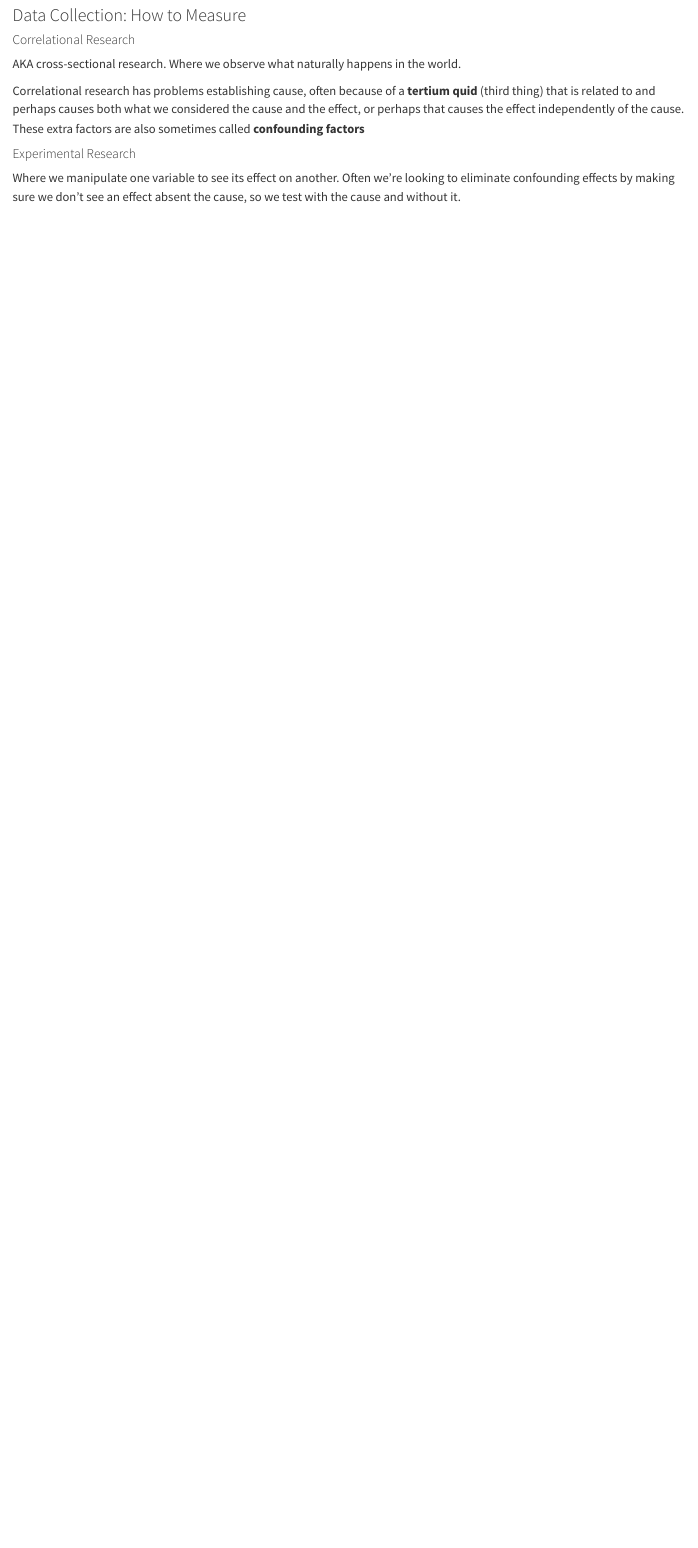
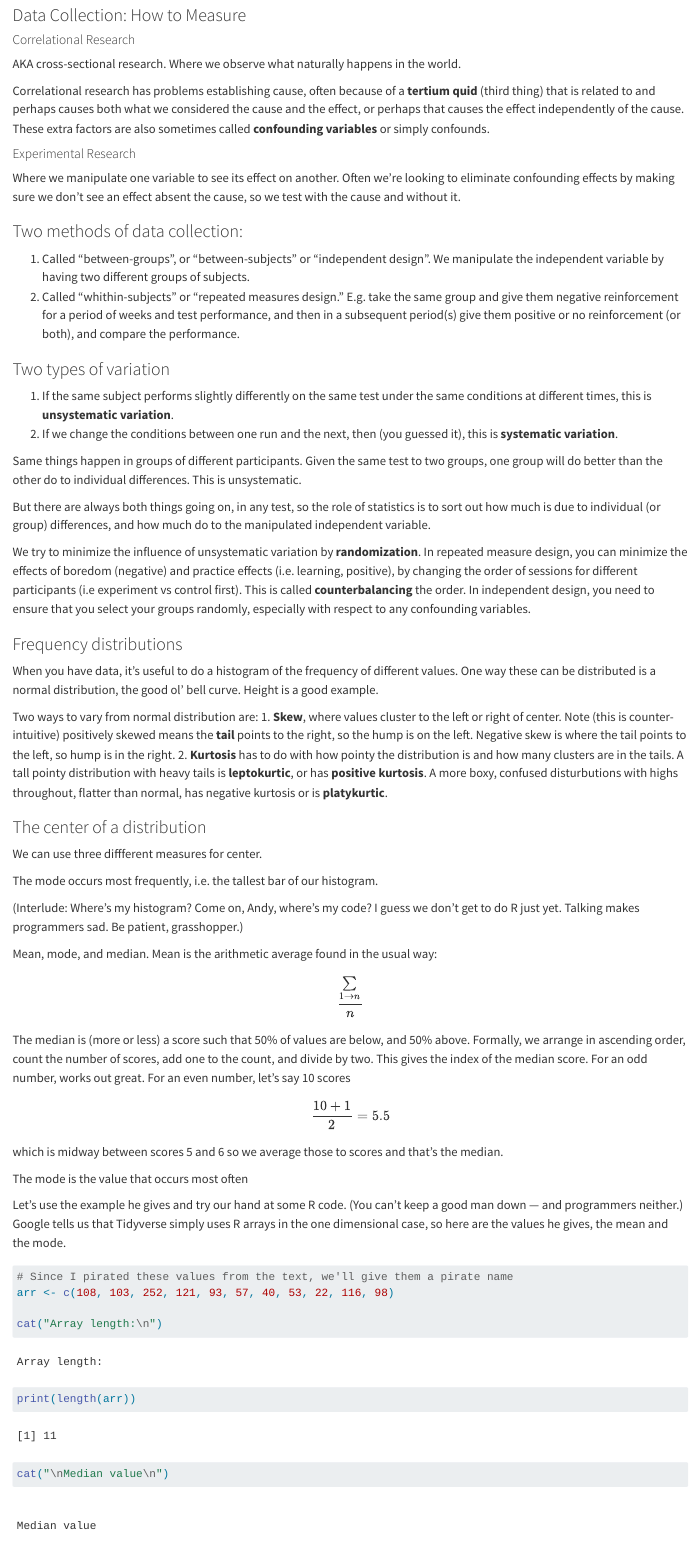
Before and after one commit to JohnLockwood/bioinformatics, a Quarto document (DiscoveringStatisticsUsingR/01_Chapter.qmd): the page in a window 1100 px wide, from 1050 px down. Rendered offline with R 4.5, knitr and Pandoc in place of Quarto, with nearby package versions.

Commit message:
Begin chapter 1 notes

````diff
--- a/DiscoveringStatisticsUsingR/01_Chapter.qmd
+++ b/DiscoveringStatisticsUsingR/01_Chapter.qmd
@@ -39,8 +39,59 @@
 
 AKA cross-sectional research. Where we observe what naturally happens in the world.
 
-Correlational research has problems establishing cause, often because of a **tertium quid** (third thing) that is related to and perhaps causes both what we considered the cause and the effect, or perhaps that causes the effect independently of the cause.  These extra factors are also sometimes called **confounding factors**
+Correlational research has problems establishing cause, often because of a **tertium quid** (third thing) that is related to and perhaps causes both what we considered the cause and the effect, or perhaps that causes the effect independently of the cause. These extra factors are also sometimes called **confounding variables** or simply confounds.
 
 #### Experimental Research
 
-Where we manipulate one variable to see its effect on another.  Often we're looking to eliminate confounding effects by making sure we don't see an effect absent the cause, so we test with the cause and without it.
+Where we manipulate one variable to see its effect on another. Often we're looking to eliminate confounding effects by making sure we don't see an effect absent the cause, so we test with the cause and without it.
+
+### Two methods of data collection:
+
+1.  Called "between-groups", or "between-subjects" or "independent design". We manipulate the independent variable by having two different groups of subjects.
+2.  Called "whithin-subjects" or "repeated measures design." E.g. take the same group and give them negative reinforcement for a period of weeks and test performance, and then in a subsequent period(s) give them positive or no reinforcement (or both), and compare the performance.
+
+### Two types of variation
+
+1.  If the same subject performs slightly differently on the same test under the same conditions at different times, this is **unsystematic variation**.
+2.  If we change the conditions between one run and the next, then (you guessed it), this is **systematic variation**.
+
+Same things happen in groups of different participants. Given the same test to two groups, one group will do better than the other do to individual differences. This is unsystematic.
+
+But there are always both things going on, in any test, so the role of statistics is to sort out how much is due to individual (or group) differences, and how much do to the manipulated independent variable.
+
+We try to minimize the influence of unsystematic variation by **randomization**. In repeated measure design, you can minimize the effects of boredom (negative) and practice effects (i.e. learning, positive), by changing the order of sessions for different participants (i.e experiment vs control first). This is called **counterbalancing** the order. In independent design, you need to ensure that you select your groups randomly, especially with respect to any confounding variables.
+
+### Frequency distributions
+
+When you have data, it's useful to do a histogram of the frequency of different values. One way these can be distributed is a normal distribution, the good ol' bell curve. Height is a good example.
+
+Two ways to vary from normal distribution are: 1. **Skew**, where values cluster to the left or right of center. Note (this is counter-intuitive) positively skewed means the **tail** points to the right, so the hump is on the left. Negative skew is where the tail points to the left, so hump is in the right. 2. **Kurtosis** has to do with how pointy the distribution is and how many clusters are in the tails. A tall pointy distribution with heavy tails is **leptokurtic**, or has **positive kurtosis**. A more boxy, confused disturbutions with highs throughout, flatter than normal, has negative kurtosis or is **platykurtic**.
+
+### The center of a distribution
+
+We can use three diffferent measures for center.
+
+The mode occurs most frequently, i.e. the tallest bar of our histogram.
+
+(Interlude: Where's my histogram? Come on, Andy, where's my code? I guess we don't get to do R just yet. Talking makes programmers sad. Be patient, grasshopper.)
+
+Mean, mode, and median. Mean is the arithmetic average found in the usual way:
+
+$$\frac{\sum\limits_{1 \to n}}{n}$$ The median is (more or less) a score such that 50% of values are below, and 50% above. Formally, we arrange in ascending order, count the number of scores, add one to the count, and divide by two. This gives the index of the median score. For an odd number, works out great. For an even number, let's say 10 scores
+
+$$\frac{10 +1}{2} = 5.5$$
+
+which is midway between scores 5 and 6 so we average those to scores and that's the median.
+
+The mode is the value that occurs most often
+
+Let's use the example he gives and try our hand at some R code. (You can't keep a good man down — and programmers neither.) Google tells us that Tidyverse simply uses R arrays in the one dimensional case, so here are the values he gives, the mean and the mode.
+
+```{R}
+# Since I pirated these values from the text, we'll give them a pirate name
+arr <- c(108, 103, 252, 121, 93, 57, 40, 53, 22, 116, 98)
+
+cat("Array length:\n")
+print(length(arr))
+
+cat("\nMedian value\n")
````
Also changed, not shown: DiscoveringStatisticsUsingR/01_Chapter.qmd (15 more changed lines).
